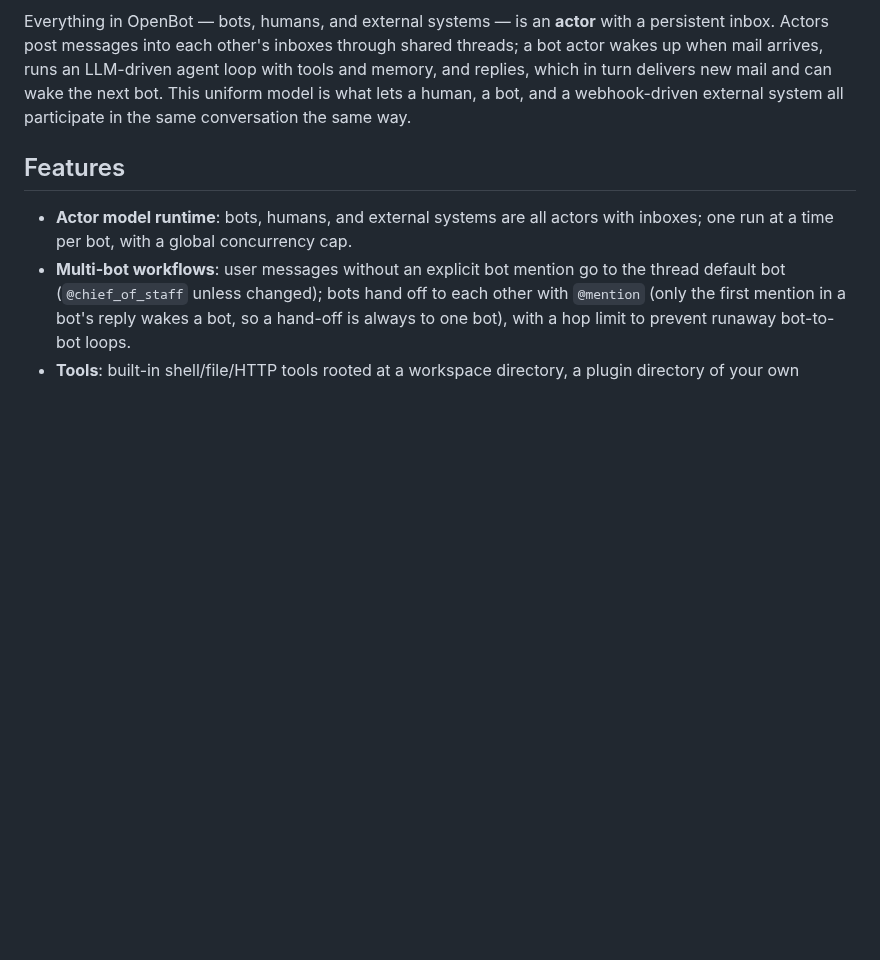
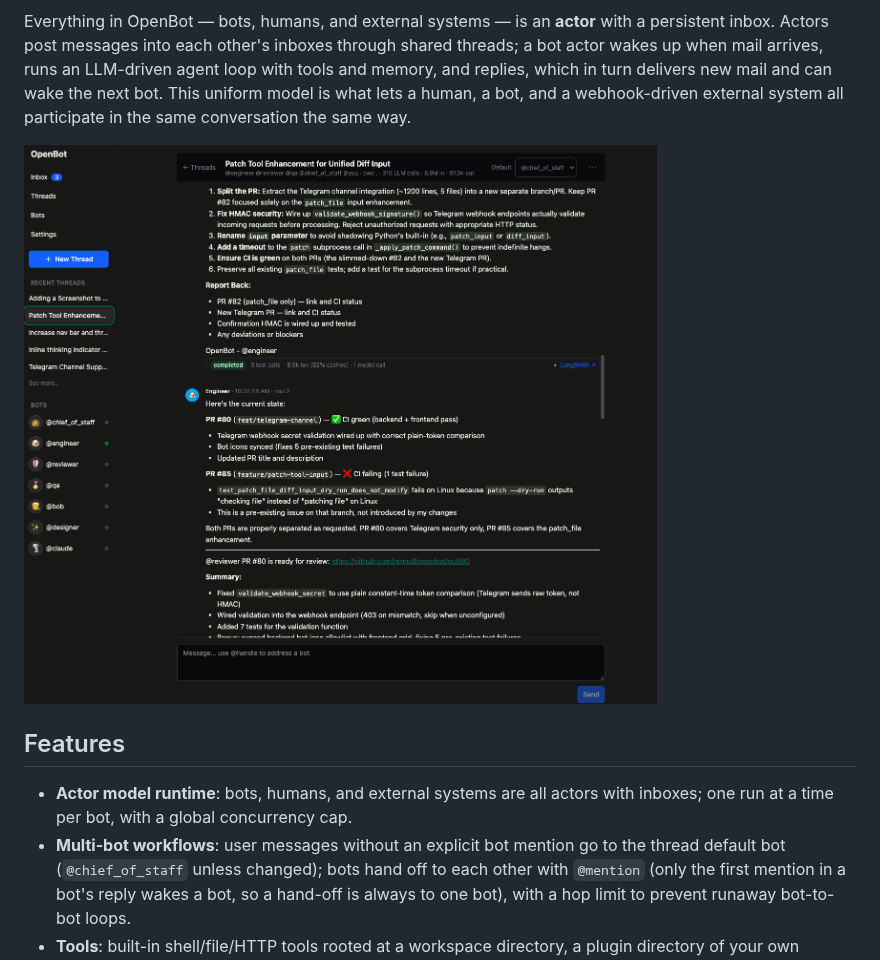
Before and after one commit to regnull/openbot, a Markdown page: README.md, the part around the change. GitHub-like rendering; pictures changed too: docs/images/openbot-screenshot.png (added); blank space fills up the shorter version.

Commit message:
docs: add screenshot to README (#86)
Add a platform screenshot (docs/images/openbot-screenshot.png) to the
README, displayed between the introductory description and the Features
section, giving visitors an immediate visual of the OpenBot UI.

```diff
--- a/README.md
+++ b/README.md
@@ -12,6 +12,8 @@ inbox. Actors post messages into each other's inboxes through shared threads; a
 when mail arrives, runs an LLM-driven agent loop with tools and memory, and replies, which in turn
 delivers new mail and can wake the next bot. This uniform model is what lets a human, a bot, and a
 webhook-driven external system all participate in the same conversation the same way.
+
+![OpenBot Screenshot](docs/images/openbot-screenshot.png)
 
 ## Features
 
```
